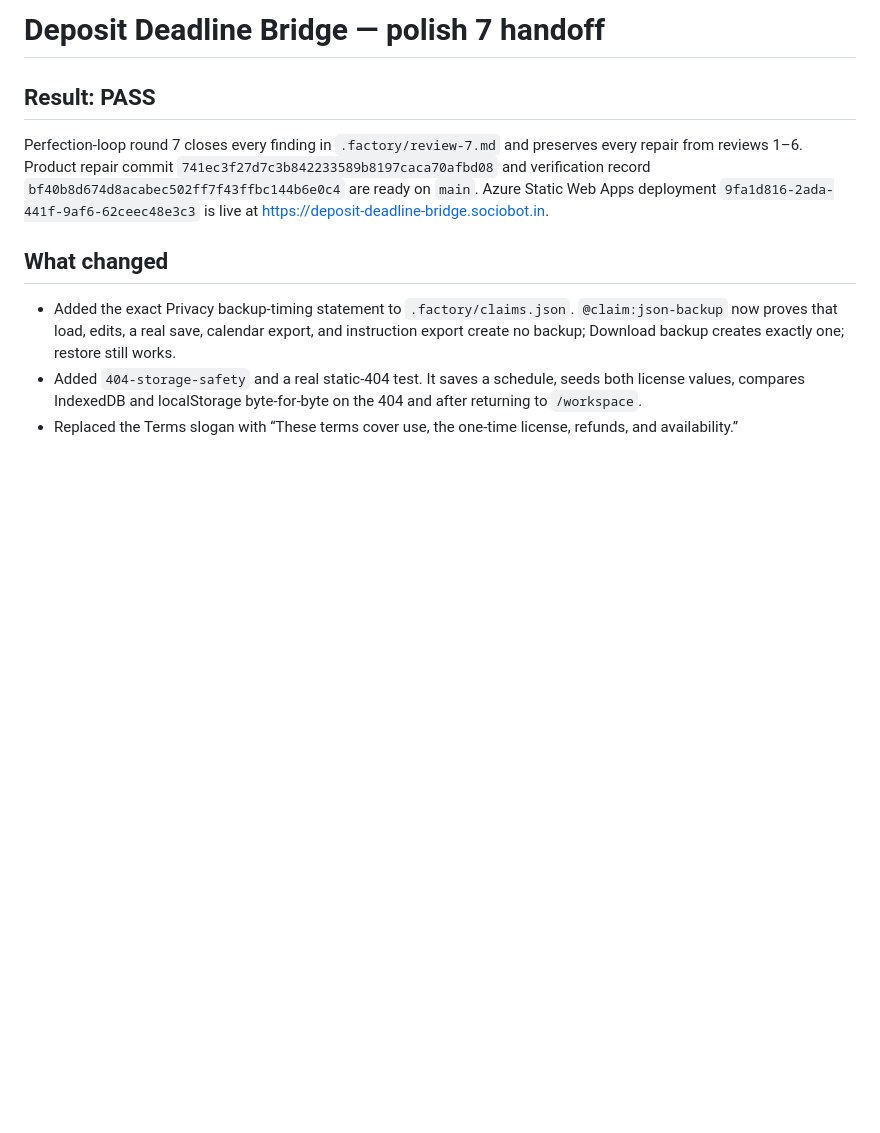
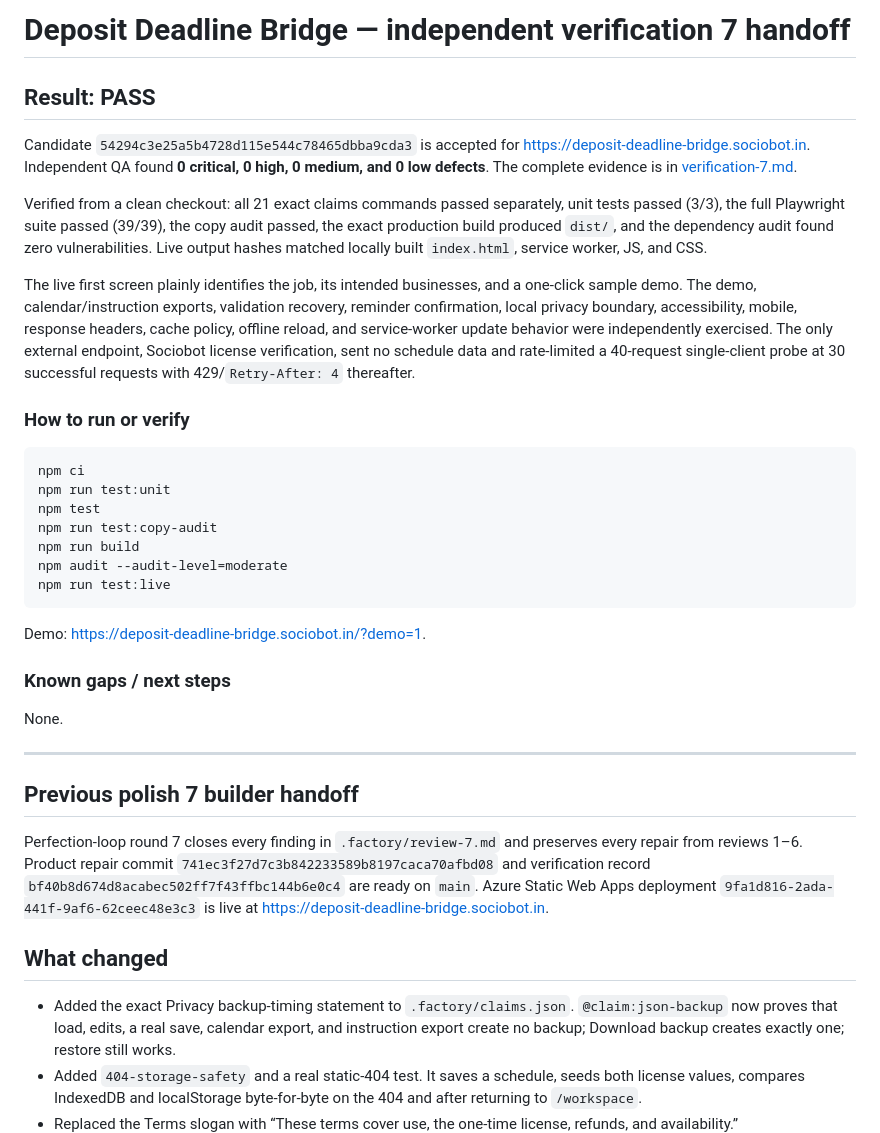
Before and after one commit to B-Divyesh/sf-deposit-deadline-bridge, a Markdown page: .factory/handoff.md, the part around the change. Drawn GitHub-style; blank space fills up the shorter version.

Commit message:
docs: record independent verification seven

````diff
--- a/.factory/handoff.md
+++ b/.factory/handoff.md
@@ -1,6 +1,34 @@
-# Deposit Deadline Bridge — polish 7 handoff
+# Deposit Deadline Bridge — independent verification 7 handoff
 
 ## Result: PASS
+
+Candidate `54294c3e25a5b4728d115e544c78465dbba9cda3` is accepted for <https://deposit-deadline-bridge.sociobot.in>. Independent QA found **0 critical, 0 high, 0 medium, and 0 low defects**. The complete evidence is in [verification-7.md](verification-7.md).
+
+Verified from a clean checkout: all 21 exact claims commands passed separately, unit tests passed (3/3), the full Playwright suite passed (39/39), the copy audit passed, the exact production build produced `dist/`, and the dependency audit found zero vulnerabilities. Live output hashes matched locally built `index.html`, service worker, JS, and CSS.
+
+The live first screen plainly identifies the job, its intended businesses, and a one-click sample demo. The demo, calendar/instruction exports, validation recovery, reminder confirmation, local privacy boundary, accessibility, mobile, response headers, cache policy, offline reload, and service-worker update behavior were independently exercised. The only external endpoint, Sociobot license verification, sent no schedule data and rate-limited a 40-request single-client probe at 30 successful requests with 429/`Retry-After: 4` thereafter.
+
+### How to run or verify
+
+```bash
+npm ci
+npm run test:unit
+npm test
+npm run test:copy-audit
+npm run build
+npm audit --audit-level=moderate
+npm run test:live
+```
+
+Demo: <https://deposit-deadline-bridge.sociobot.in/?demo=1>.
+
+### Known gaps / next steps
+
+None.
+
+---
+
+## Previous polish 7 builder handoff
 
 Perfection-loop round 7 closes every finding in `.factory/review-7.md` and preserves every repair from reviews 1–6. Product repair commit `741ec3f27d7c3b842233589b8197caca70afbd08` and verification record `bf40b8d674d8acabec502ff7f43ffbc144b6e0c4` are ready on `main`. Azure Static Web Apps deployment `9fa1d816-2ada-441f-9af6-62ceec48e3c3` is live at <https://deposit-deadline-bridge.sociobot.in>.
 
````
Also changed, not shown: .factory/verification-7.md (added, +89 -0 lines).
